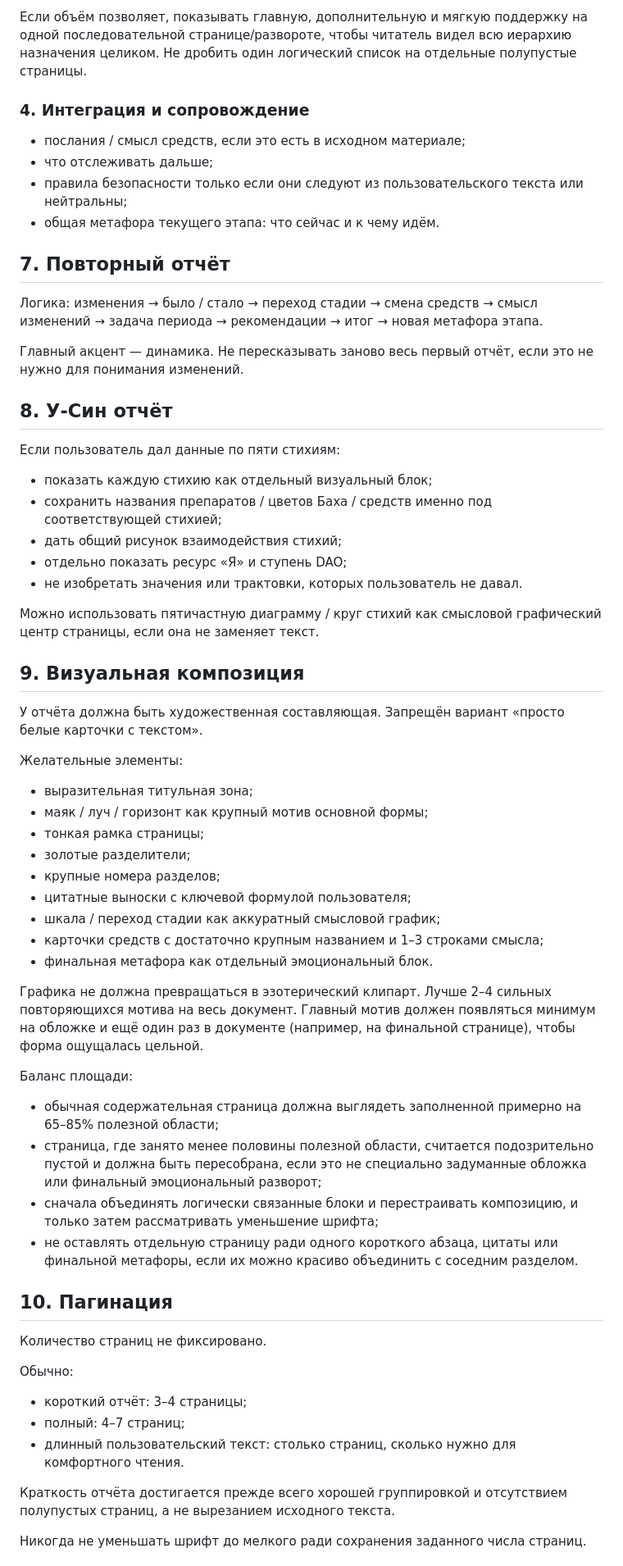
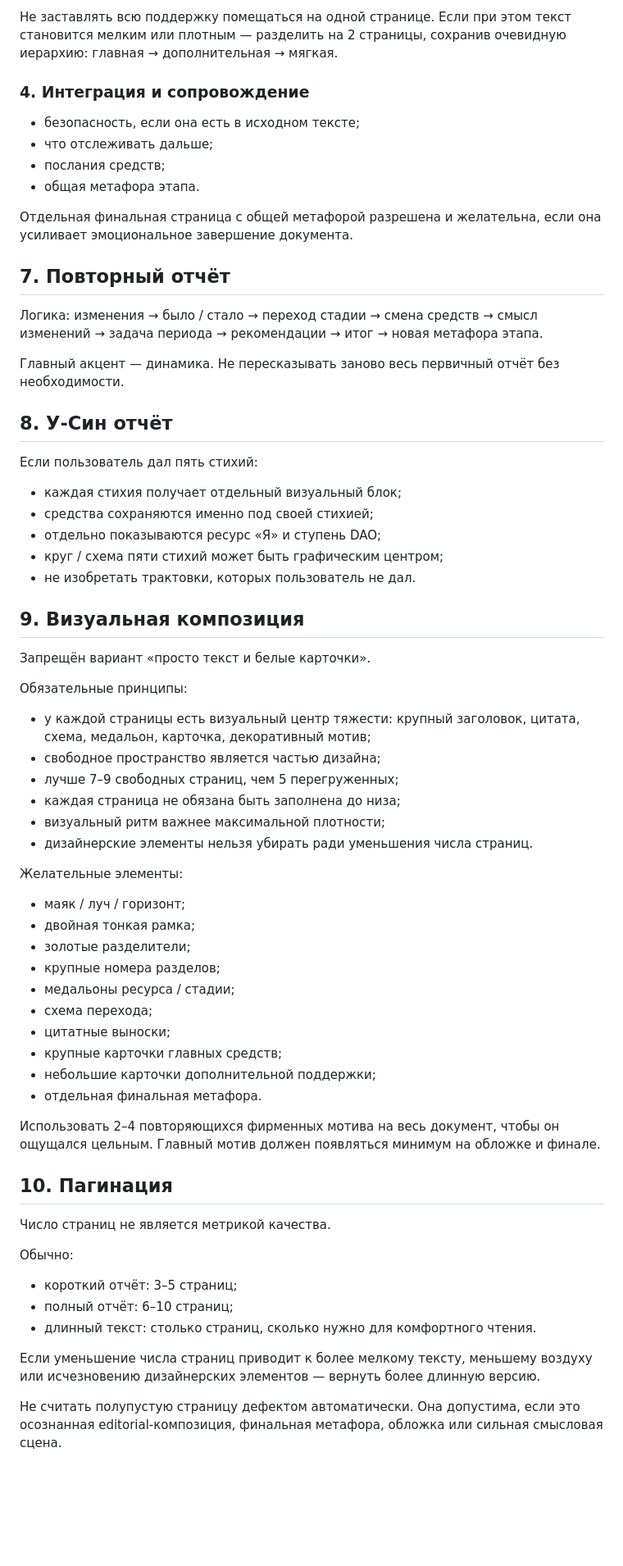
Before and after one commit to andylitvinov-design/dao-usin-bach-report-kit, a Markdown page: MASTER_REPORT_INSTRUCTIONS.md, the part around one of its changes. Shown at 82% size. GitHub-like rendering; blank space fills up the shorter version.

```diff
--- a/MASTER_REPORT_INSTRUCTIONS.md
+++ b/MASTER_REPORT_INSTRUCTIONS.md
@@ -118,63 +110,66 @@
 
-Если объём позволяет, показывать главную, дополнительную и мягкую поддержку на одной последовательной странице/развороте, чтобы читатель видел всю иерархию назначения целиком. Не дробить один логический список на отдельные полупустые страницы.
+Не заставлять всю поддержку помещаться на одной странице. Если при этом текст становится мелким или плотным — разделить на 2 страницы, сохранив очевидную иерархию: главная → дополнительная → мягкая.
 
 ### 4. Интеграция и сопровождение
-- послания / смысл средств, если это есть в исходном материале;
+- безопасность, если она есть в исходном тексте;
 - что отслеживать дальше;
-- правила безопасности только если они следуют из пользовательского текста или нейтральны;
-- общая метафора текущего этапа: что сейчас и к чему идём.
+- послания средств;
+- общая метафора этапа.
+
+Отдельная финальная страница с общей метафорой разрешена и желательна, если она усиливает эмоциональное завершение документа.
 
 ## 7. Повторный отчёт
 
 Логика:
 изменения → было / стало → переход стадии → смена средств → смысл изменений → задача периода → рекомендации → итог → новая метафора этапа.
 
-Главный акцент — динамика. Не пересказывать заново весь первый отчёт, если это не нужно для понимания изменений.
+Главный акцент — динамика. Не пересказывать заново весь первичный отчёт без необходимости.
 
 ## 8. У-Син отчёт
 
-Если пользователь дал данные по пяти стихиям:
-- показать каждую стихию как отдельный визуальный блок;
-- сохранить названия препаратов / цветов Баха / средств именно под соответствующей стихией;
-- дать общий рисунок взаимодействия стихий;
-- отдельно показать ресурс «Я» и ступень DAO;
-- не изобретать значения или трактовки, которых пользователь не давал.
-
-Можно использовать пятичастную диаграмму / круг стихий как смысловой графический центр страницы, если она не заменяет текст.
+Если пользователь дал пять стихий:
+- каждая стихия получает отдельный визуальный блок;
+- средства сохраняются именно под своей стихией;
+- отдельно показываются ресурс «Я» и ступень DAO;
+- круг / схема пяти стихий может быть графическим центром;
+- не изобретать трактовки, которых пользователь не дал.
 
 ## 9. Визуальная композиция
 
-У отчёта должна быть художественная составляющая. Запрещён вариант «просто белые карточки с текстом».
+Запрещён вариант «просто текст и белые карточки».
+
+Обязательные принципы:
+- у каждой страницы есть визуальный центр тяжести: крупный заголовок, цитата, схема, медальон, карточка, декоративный мотив;
+- свободное пространство является частью дизайна;
+- лучше 7–9 свободных страниц, чем 5 перегруженных;
+- каждая страница не обязана быть заполнена до низа;
+- визуальный ритм важнее максимальной плотности;
+- дизайнерские элементы нельзя убирать ради уменьшения числа страниц.
 
 Желательные элементы:
-- выразительная титульная зона;
-- маяк / луч / горизонт как крупный мотив основной формы;
-- тонкая рамка страницы;
+- маяк / луч / горизонт;
+- двойная тонкая рамка;
 - золотые разделители;
 - крупные номера разделов;
-- цитатные выноски с ключевой формулой пользователя;
-- шкала / переход стадии как аккуратный смысловой график;
-- карточки средств с достаточно крупным названием и 1–3 строками смысла;
-- финальная метафора как отдельный эмоциональный блок.
+- медальоны ресурса / стадии;
+- схема перехода;
+- цитатные выноски;
+- крупные карточки главных средств;
+- небольшие карточки дополнительной поддержки;
+- отдельная финальная метафора.
 
-Графика не должна превращаться в эзотерический клипарт. Лучше 2–4 сильных повторяющихся мотива на весь документ. Главный мотив должен появляться минимум на обложке и ещё один раз в документе (например, на финальной странице), чтобы форма ощущалась цельной.
-
-Баланс площади:
-- обычная содержательная страница должна выглядеть заполненной примерно на 65–85% полезной области;
-- страница, где занято менее половины полезной области, считается подозрительно пустой и должна быть пересобрана, если это не специально задуманные обложка или финальный эмоциональный разворот;
-- сначала объединять логически связанные блоки и перестраивать композицию, и только затем рассматривать уменьшение шрифта;
-- не оставлять отдельную страницу ради одного короткого абзаца, цитаты или финальной метафоры, если их можно красиво объединить с соседним разделом.
+Использовать 2–4 повторяющихся фирменных мотива на весь документ, чтобы он ощущался цельным. Главный мотив должен появляться минимум на обложке и финале.
 
 ## 10. Пагинация
 
-Количество страниц не фиксировано.
+Число страниц не является метрикой качества.
 
 Обычно:
-- короткий отчёт: 3–4 страницы;
-- полный: 4–7 страниц;
-- длинный пользовательский текст: столько страниц, сколько нужно для комфортного чтения.
+- короткий отчёт: 3–5 страниц;
+- полный отчёт: 6–10 страниц;
+- длинный текст: столько страниц, сколько нужно для комфортного чтения.
 
-Краткость отчёта достигается прежде всего хорошей группировкой и отсутствием полупустых страниц, а не вырезанием исходного текста.
+Если уменьшение числа страниц приводит к более мелкому тексту, меньшему воздуху или исчезновению дизайнерских элементов — вернуть более длинную версию.
 
-Никогда не уменьшать шрифт до мелкого ради сохранения заданного числа страниц.
+Не считать полупустую страницу дефектом автоматически. Она допустима, если это осознанная editorial-композиция, финальная метафора, обложка или сильная смысловая сцена.
 
```
Also changed, not shown: other parts of MASTER_REPORT_INSTRUCTIONS.md (+102 -125 lines).
